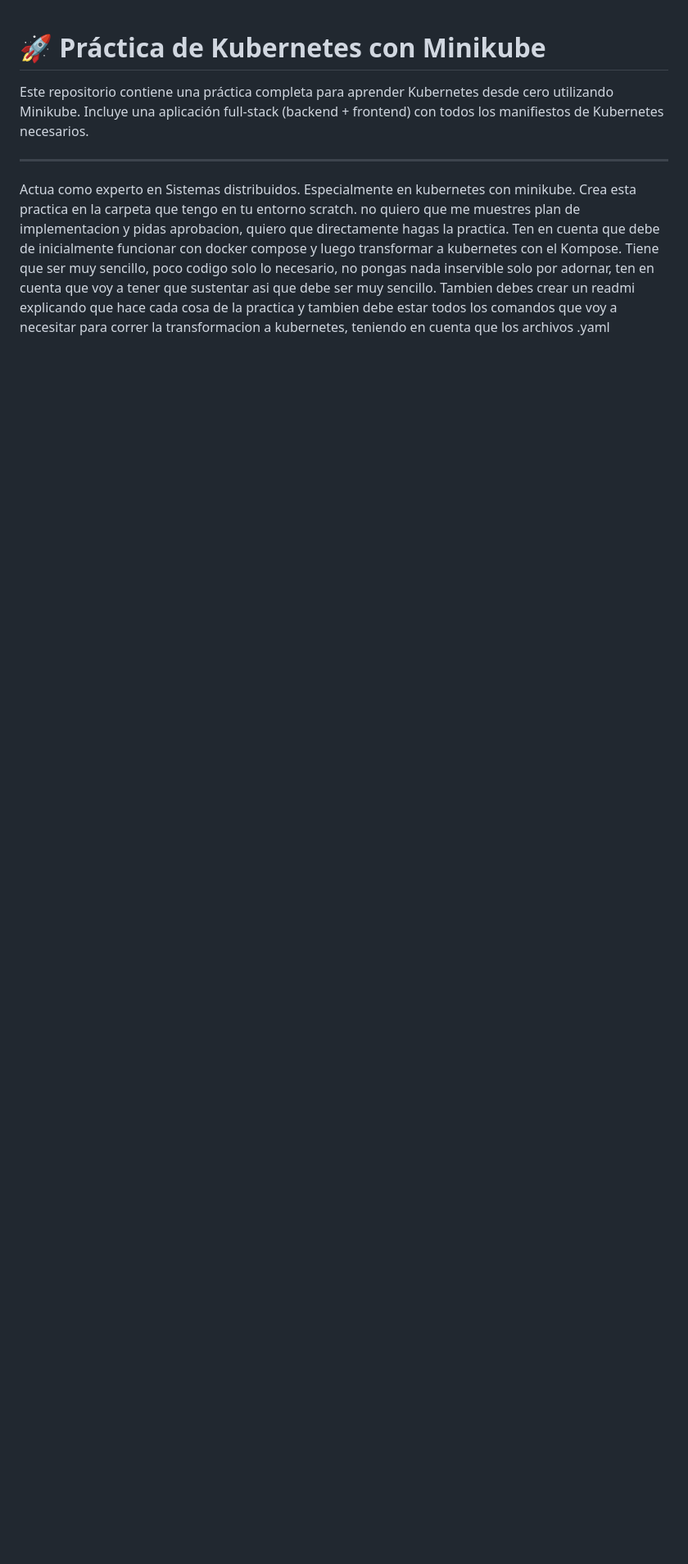
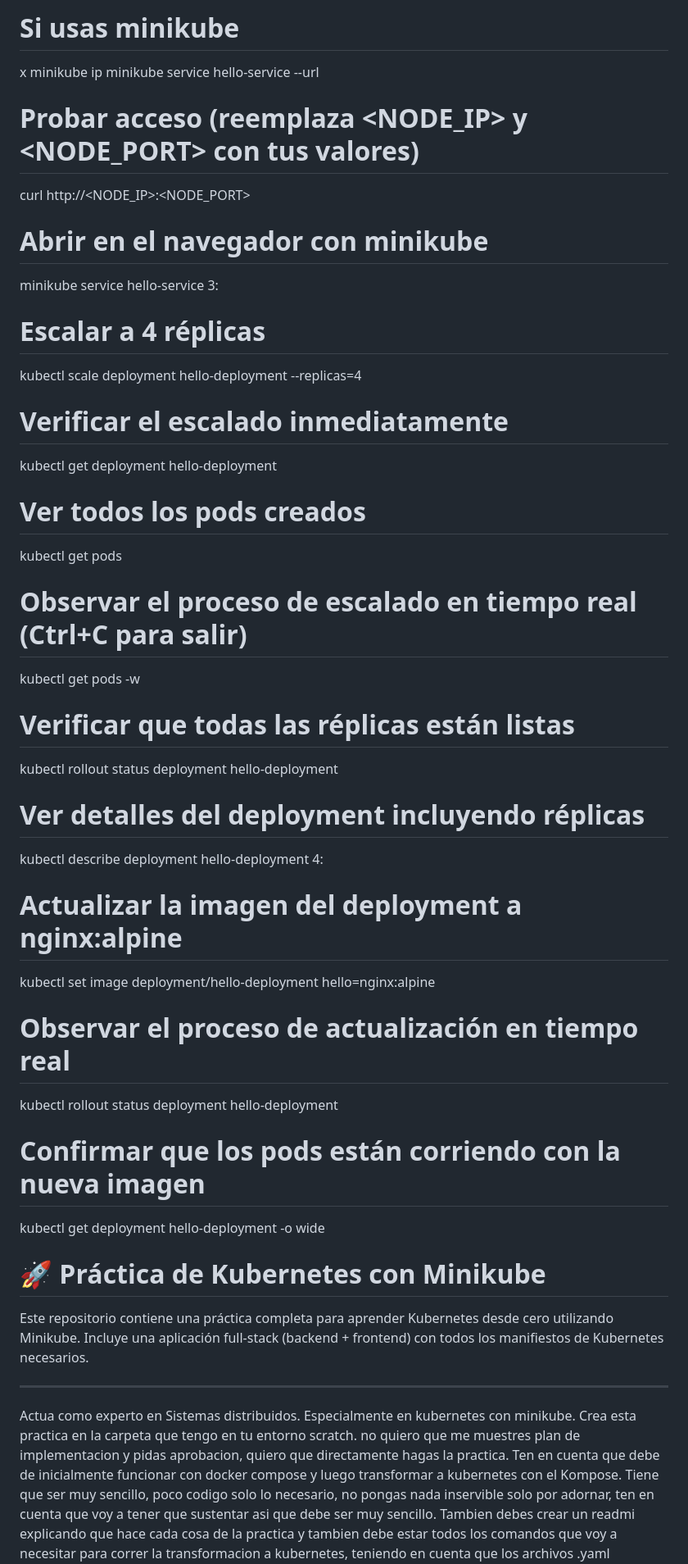
Before and after one commit to SMachadoP/Practica-kubernetes, a Markdown page: README.md, the part around one of its changes. Shown at 82% size. Drawn GitHub-style; blank space fills up the shorter version.

Commit message:
Enhance README with Kubernetes deployment steps
Added detailed instructions for creating, exposing, scaling, and updating a Kubernetes deployment using Minikube.

```diff
--- a/README.md
+++ b/README.md
@@ -1,3 +37,32 @@
+# Si usas minikube
+x minikube ip
+minikube service hello-service --url
+# Probar acceso (reemplaza <NODE_IP> y <NODE_PORT> con tus valores)
+curl http://<NODE_IP>:<NODE_PORT>
+# Abrir en el navegador con minikube
+minikube service hello-service
+3:
+# Escalar a 4 réplicas
+kubectl scale deployment hello-deployment --replicas=4
+# Verificar el escalado inmediatamente
+kubectl get deployment hello-deployment
+# Ver todos los pods creados
+kubectl get pods
+# Observar el proceso de escalado en tiempo real (Ctrl+C para salir)
+kubectl get pods -w
+# Verificar que todas las réplicas están listas
+kubectl rollout status deployment hello-deployment
+# Ver detalles del deployment incluyendo réplicas
+kubectl describe deployment hello-deployment
+4:
+# Actualizar la imagen del deployment a nginx:alpine
+kubectl set image deployment/hello-deployment hello=nginx:alpine
+# Observar el proceso de actualización en tiempo real
+kubectl rollout status deployment hello-deployment
+# Confirmar que los pods están corriendo con la nueva imagen
+kubectl get deployment hello-deployment -o wide
+
+
 # 🚀 Práctica de Kubernetes con Minikube
 
 Este repositorio contiene una práctica completa para aprender Kubernetes desde cero utilizando Minikube. Incluye una aplicación full-stack (backend + frontend) con todos los manifiestos de Kubernetes necesarios.
```
Also changed, not shown: other parts of README.md (+36 -0 lines).
